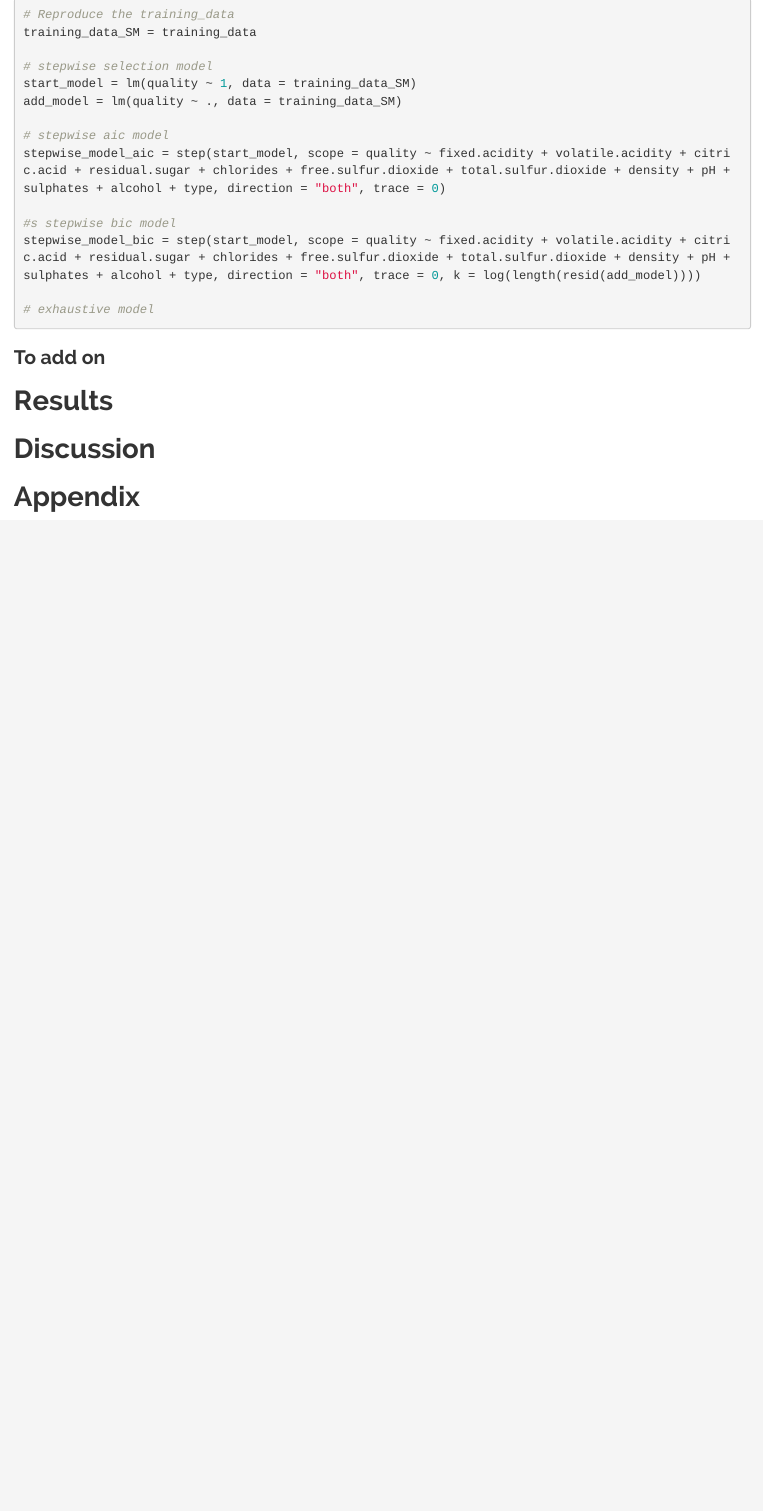
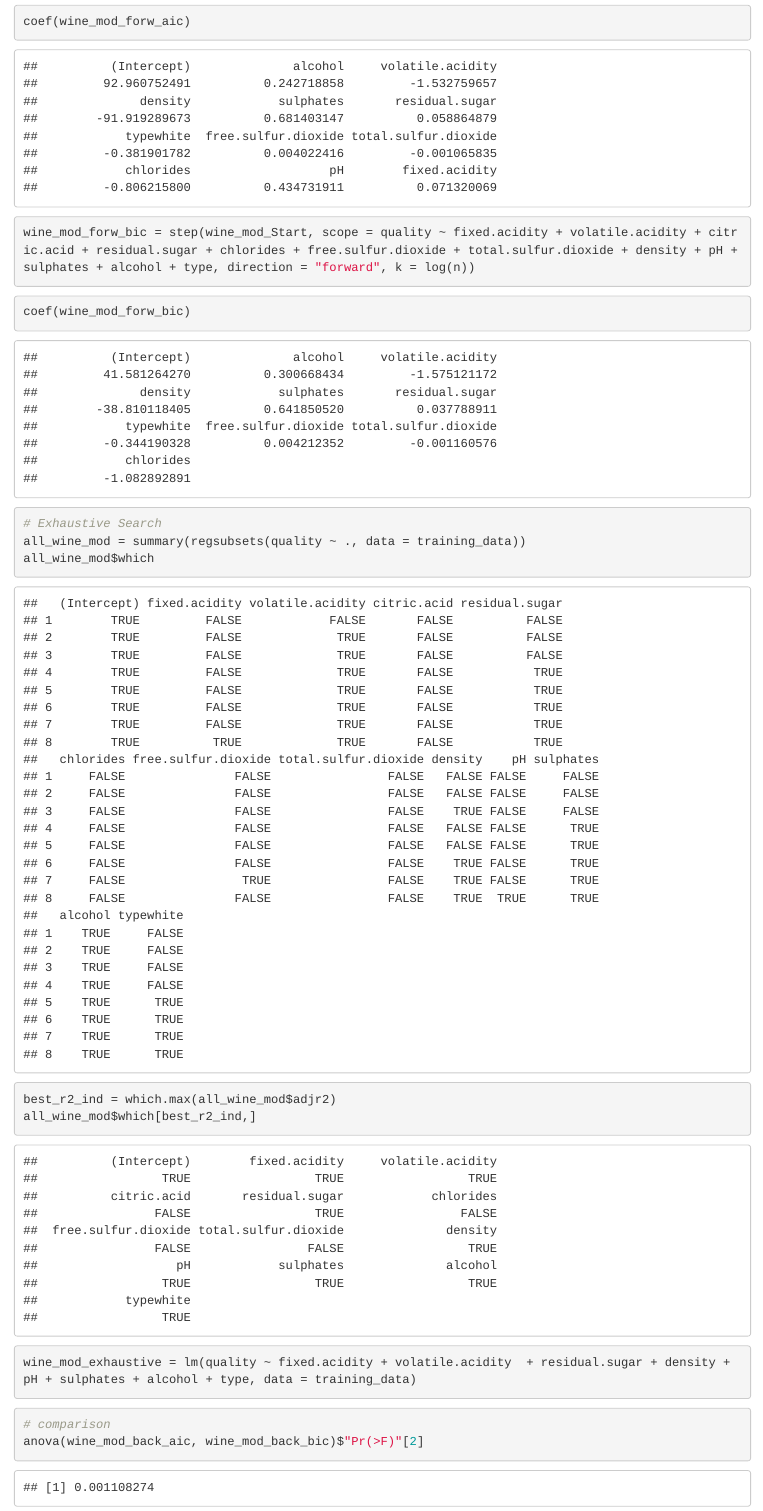
Before and after one commit to andyluo24/Wine-Quality-Analysis, an R Markdown document (Project-Report.Rmd): the page in a window 1100 px wide, from 2980 px down before the commit and from 3760 px down after it. Rendered offline with R 4.5, knitr and Pandoc, with nearby package versions.

Commit message:
add selection procedures

````diff
--- a/Project-Report.Rmd
+++ b/Project-Report.Rmd
@@ -117,4 +117 @@ We will leave this model for future comparisons with other potential models.
 
-```{r SM0}
-# Reproduce the training_data
-training_data_SM = training_data
@@ -121,7 +123,5 @@ training_data_SM = training_data
 
-# stepwise selection model
-start_model = lm(quality ~ 1, data = training_data_SM)
-add_model = lm(quality ~ ., data = training_data_SM)
+```{r}
+coef(wine_mod_back_aic)
+```
 
-# stepwise aic model
-stepwise_model_aic = step(start_model, scope = quality ~ fixed.acidity + volatile.acidity + citric.acid + residual.sugar + chlorides + free.sulfur.dioxide + total.sulfur.dioxide + density + pH + sulphates + alcohol + type, direction = "both", trace = 0)
@@ -128,5 +132,5 @@ stepwise_model_aic = step(start_model, scope = quality ~ fixed.acidity + volatil
 
-#s stepwise bic model
-stepwise_model_bic = step(start_model, scope = quality ~ fixed.acidity + volatile.acidity + citric.acid + residual.sugar + chlorides + free.sulfur.dioxide + total.sulfur.dioxide + density + pH + sulphates + alcohol + type, direction = "both", trace = 0, k = log(length(resid(add_model))))
+```{r}
+coef(wine_mod_back_bic)
+```
 
-# exhaustive model
@@ -134,3 +144,32 @@ stepwise_model_bic = step(start_model, scope = quality ~ fixed.acidity + volatil
+coef(wine_mod_forw_aic)
+```
+
+```{r results = FALSE}
+wine_mod_forw_bic = step(wine_mod_Start, scope = quality ~ fixed.acidity + volatile.acidity + citric.acid + residual.sugar + chlorides + free.sulfur.dioxide + total.sulfur.dioxide + density + pH + sulphates + alcohol + type, direction = "forward", k = log(n))
+```
+
+```{r}
+coef(wine_mod_forw_bic)
+```
+
+```{r}
+# Exhaustive Search
+all_wine_mod = summary(regsubsets(quality ~ ., data = training_data))
+all_wine_mod$which
+```
+
+```{r}
+best_r2_ind = which.max(all_wine_mod$adjr2)
+all_wine_mod$which[best_r2_ind,]
+```
+
+```{r}
+wine_mod_exhaustive = lm(quality ~ fixed.acidity + volatile.acidity  + residual.sugar + density + pH + sulphates + alcohol + type, data = training_data)
+```
+
+```{r}
+# comparison
+anova(wine_mod_back_aic, wine_mod_back_bic)$"Pr(>F)"[2]
 ```
 
 ### To add on
````
Also changed, not shown: Project-Report.Rmd (17 more changed lines).
